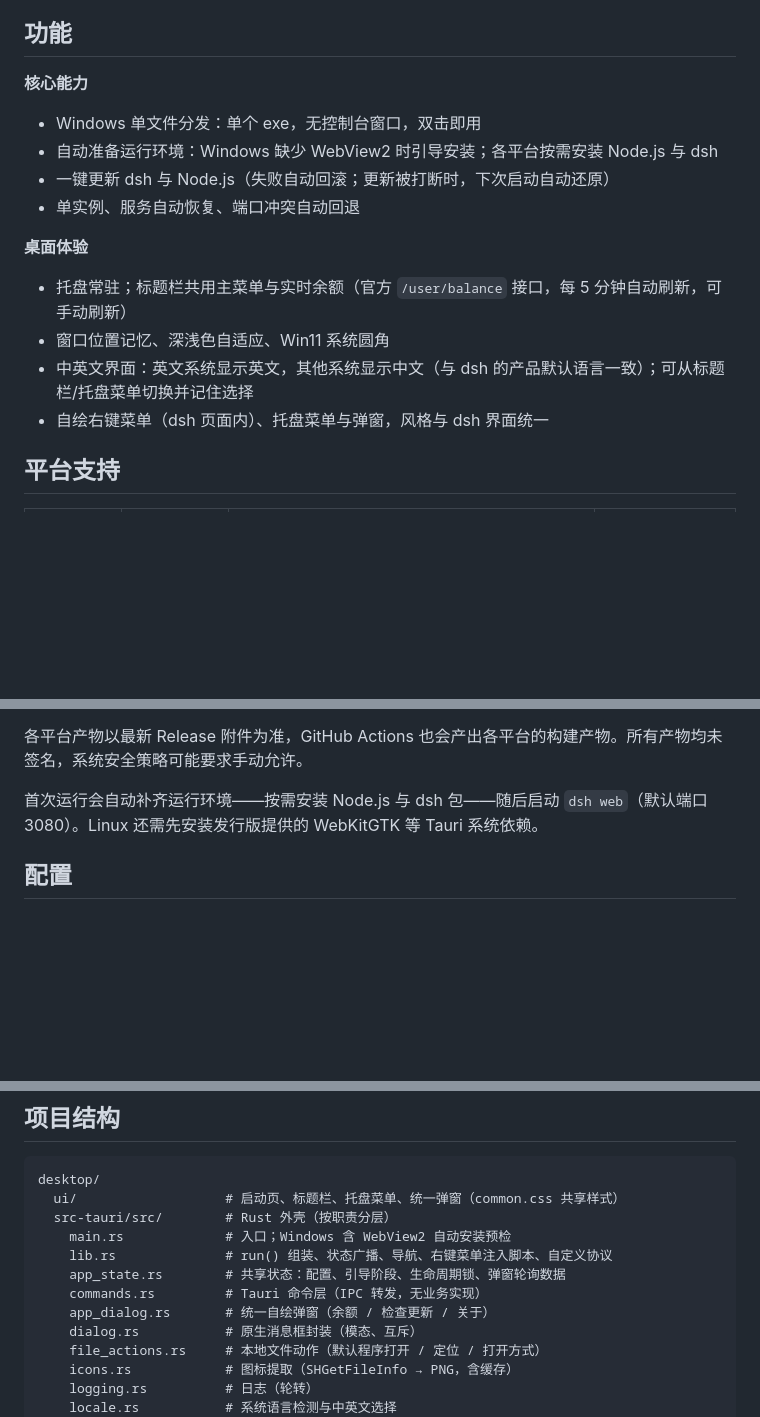
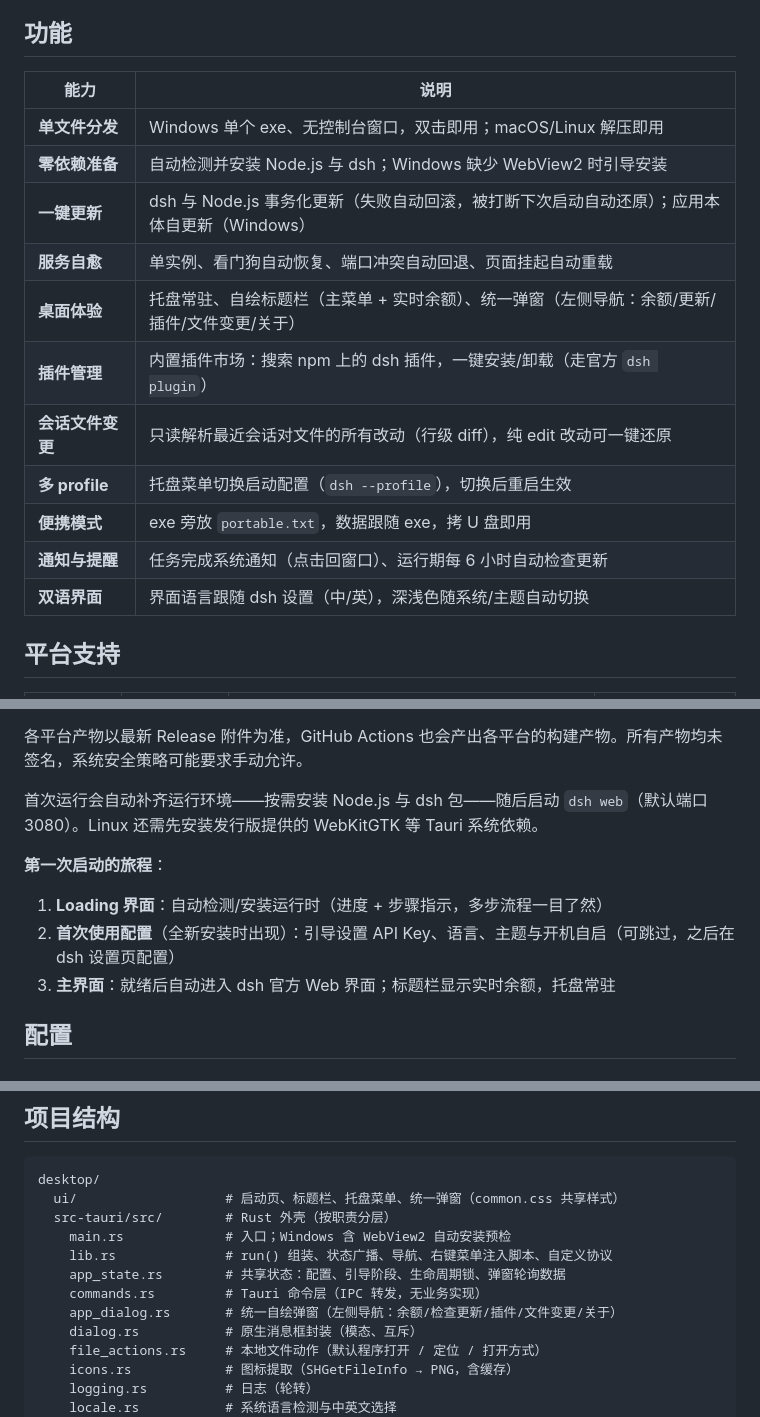
Before and after one commit to JeffioZ/dsh-box, a Markdown page: README.md, 3 parts joined by grey strips. Drawn GitHub-style; blank space fills up the shorter version.

Commit message:
docs: README 落地页优化——顶部徽章、功能表格化（可扫读）、首次启动旅程引导、项目结构注释同步现状

```diff
--- a/README.md
+++ b/README.md
@@ -15,19 +22,19 @@
 
 ## 功能
 
-**核心能力**
-
-- Windows 单文件分发：单个 exe，无控制台窗口，双击即用
-- 自动准备运行环境：Windows 缺少 WebView2 时引导安装；各平台按需安装 Node.js 与 dsh
-- 一键更新 dsh 与 Node.js（失败自动回滚；更新被打断时，下次启动自动还原）
-- 单实例、服务自动恢复、端口冲突自动回退
-
-**桌面体验**
-
-- 托盘常驻；标题栏共用主菜单与实时余额（官方 `/user/balance` 接口，每 5 分钟自动刷新，可手动刷新）
-- 窗口位置记忆、深浅色自适应、Win11 系统圆角
-- 中英文界面：英文系统显示英文，其他系统显示中文（与 dsh 的产品默认语言一致）；可从标题栏/托盘菜单切换并记住选择
-- 自绘右键菜单（dsh 页面内）、托盘菜单与弹窗，风格与 dsh 界面统一
+| 能力 | 说明 |
+|---|---|
+| **单文件分发** | Windows 单个 exe、无控制台窗口，双击即用；macOS/Linux 解压即用 |
+| **零依赖准备** | 自动检测并安装 Node.js 与 dsh；Windows 缺少 WebView2 时引导安装 |
+| **一键更新** | dsh 与 Node.js 事务化更新（失败自动回滚，被打断下次启动自动还原）；应用本体自更新（Windows） |
+| **服务自愈** | 单实例、看门狗自动恢复、端口冲突自动回退、页面挂起自动重载 |
+| **桌面体验** | 托盘常驻、自绘标题栏（主菜单 + 实时余额）、统一弹窗（左侧导航：余额/更新/插件/文件变更/关于） |
+| **插件管理** | 内置插件市场：搜索 npm 上的 dsh 插件，一键安装/卸载（走官方 `dsh plugin`） |
+| **会话文件变更** | 只读解析最近会话对文件的所有改动（行级 diff），纯 edit 改动可一键还原 |
+| **多 profile** | 托盘菜单切换启动配置（`dsh --profile`），切换后重启生效 |
+| **便携模式** | exe 旁放 `portable.txt`，数据跟随 exe，拷 U 盘即用 |
+| **通知与提醒** | 任务完成系统通知（点击回窗口）、运行期每 6 小时自动检查更新 |
+| **双语界面** | 界面语言跟随 dsh 设置（中/英），深浅色随系统/主题自动切换 |
 
 ## 平台支持
 
@@ -55,6 +62,12 @@ Linux 上 dsh 的 Landlock 沙箱（文件系统隔离）需要内核 5.13+；
 各平台产物以最新 Release 附件为准，GitHub Actions 也会产出各平台的构建产物。所有产物均未签名，系统安全策略可能要求手动允许。
 
 首次运行会自动补齐运行环境——按需安装 Node.js 与 dsh 包——随后启动 `dsh web`（默认端口 3080）。Linux 还需先安装发行版提供的 WebKitGTK 等 Tauri 系统依赖。
+
+**第一次启动的旅程**：
+
+1. **Loading 界面**：自动检测/安装运行时（进度 + 步骤指示，多步流程一目了然）
+2. **首次使用配置**（全新安装时出现）：引导设置 API Key、语言、主题与开机自启（可跳过，之后在 dsh 设置页配置）
+3. **主界面**：就绪后自动进入 dsh 官方 Web 界面；标题栏显示实时余额，托盘常驻
 
 ## 配置
 
@@ -151,7 +164,7 @@ desktop/
     lib.rs              # run() 组装、状态广播、导航、右键菜单注入脚本、自定义协议
     app_state.rs        # 共享状态：配置、引导阶段、生命周期锁、弹窗轮询数据
     commands.rs         # Tauri 命令层（IPC 转发，无业务实现）
-    app_dialog.rs       # 统一自绘弹窗（余额 / 检查更新 / 关于）
+    app_dialog.rs       # 统一自绘弹窗（左侧导航：余额/检查更新/插件/文件变更/关于）
     dialog.rs           # 原生消息框封装（模态、互斥）
     file_actions.rs     # 本地文件动作（默认程序打开 / 定位 / 打开方式）
     icons.rs            # 图标提取（SHGetFileInfo → PNG，含缓存）
```
Also changed, not shown: other parts of README.md (+7 -0 lines).
